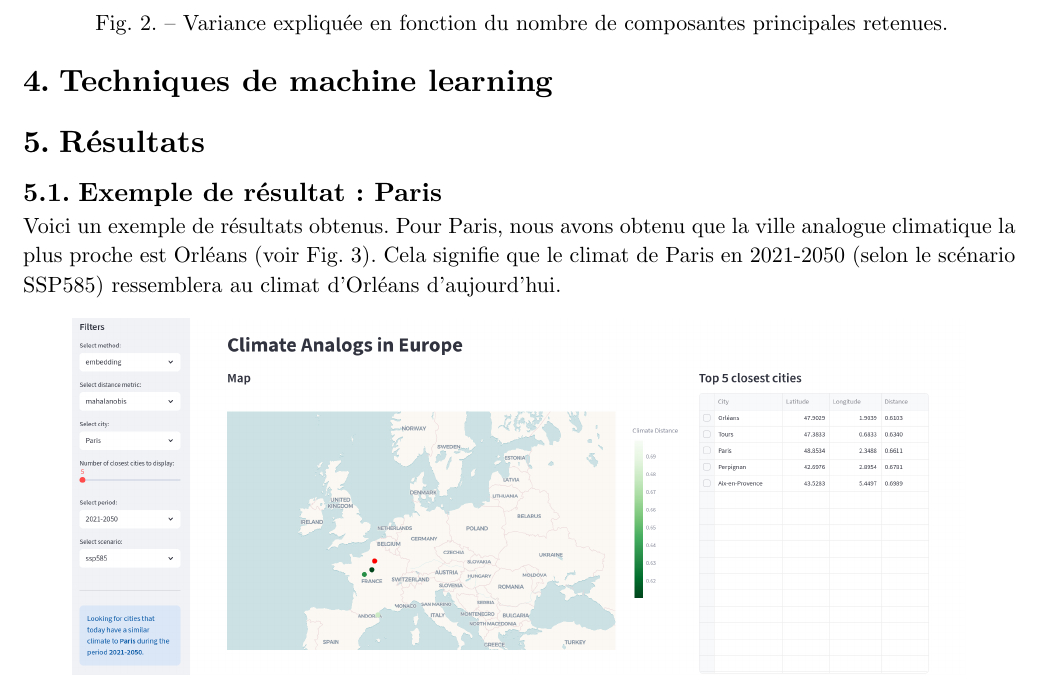
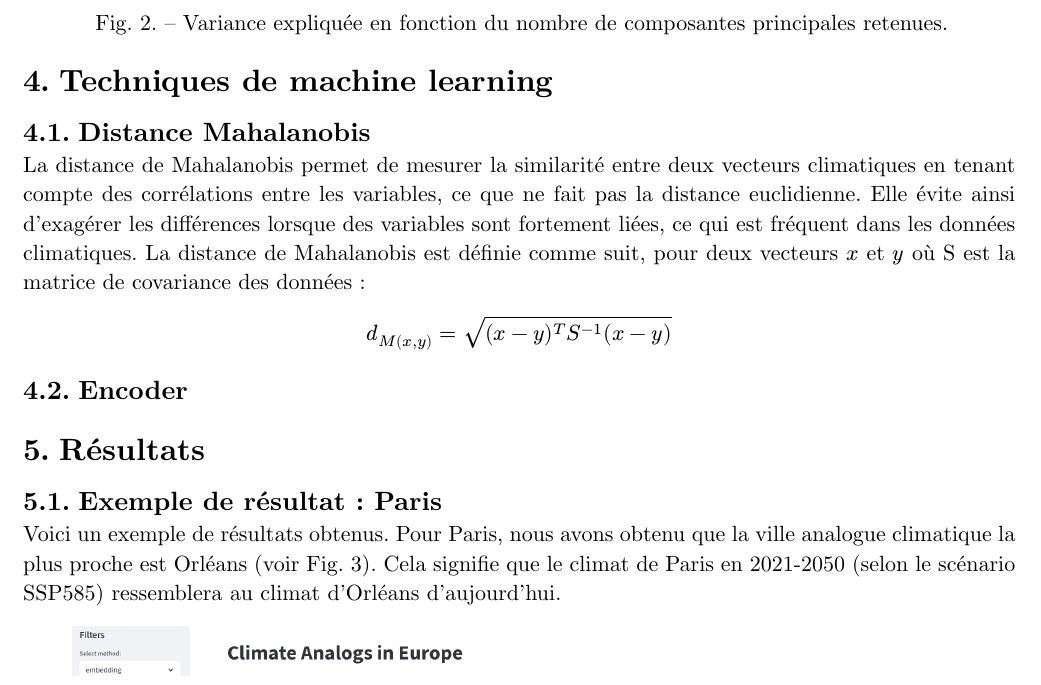
Before and after one commit to evarayHEIG/mlbd_projet, a Typst document (report/report.typ, which reads report/4_machine_learning.typ): part of page 5 of 10, cut so that both start at the same text. Compiled offline with Typst 0.15.

Commit message:
Add mahalanobis distance

```diff
--- a/report/4_machine_learning.typ
+++ b/report/4_machine_learning.typ
@@ -1 +1,8 @@
 = Techniques de machine learning
+
+== Distance Mahalanobis
+
+La distance de Mahalanobis permet de mesurer la similarité entre deux vecteurs climatiques en tenant compte des corrélations entre les variables, ce que ne fait pas la distance euclidienne. Elle évite ainsi d’exagérer les différences lorsque des variables sont fortement liées, ce qui est fréquent dans les données climatiques. La distance de Mahalanobis est définie comme suit, pour deux vecteurs $x$ et $y$ où S est la matrice de covariance des données :
+$ d_M(x, y) = sqrt((x - y)^T S^(-1) (x - y)) $
+
+== Encoder
```
